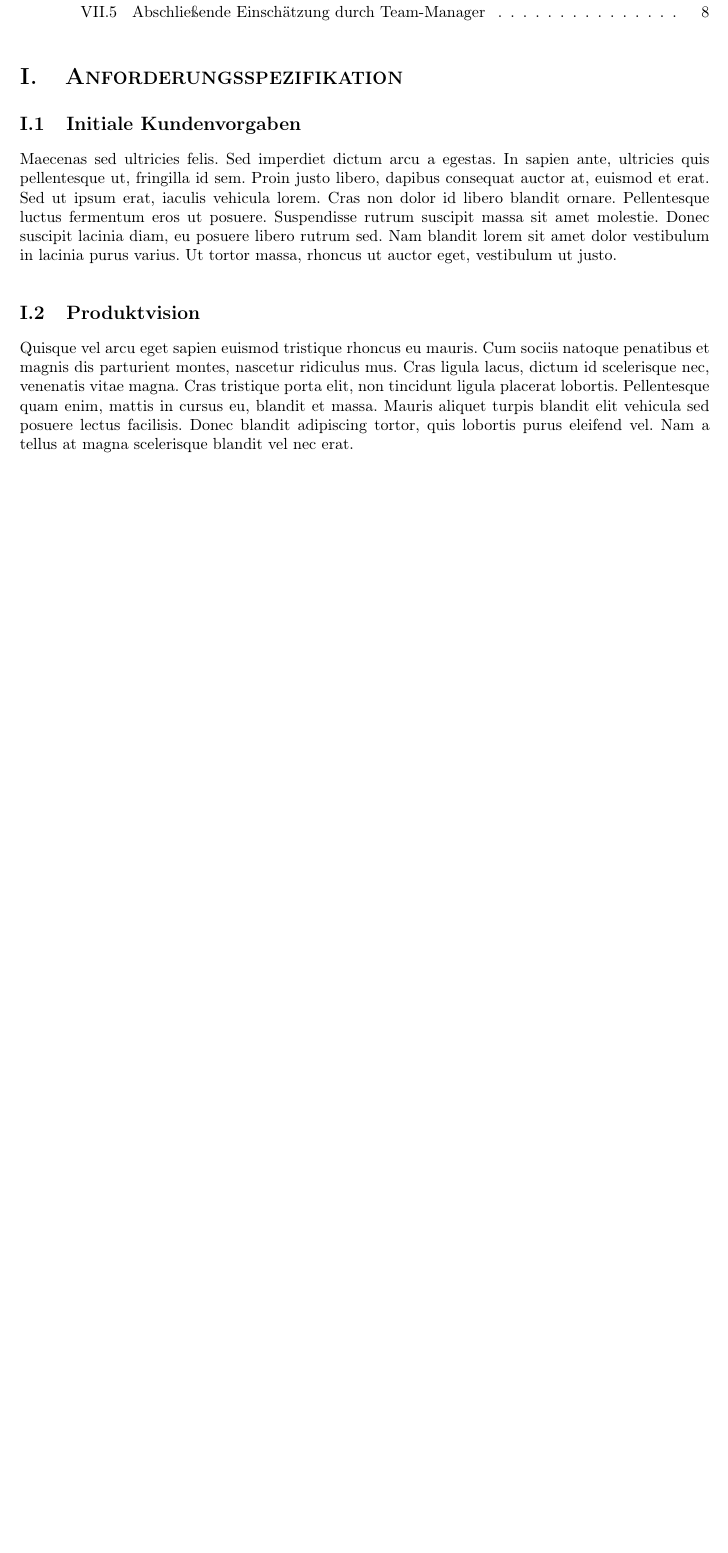
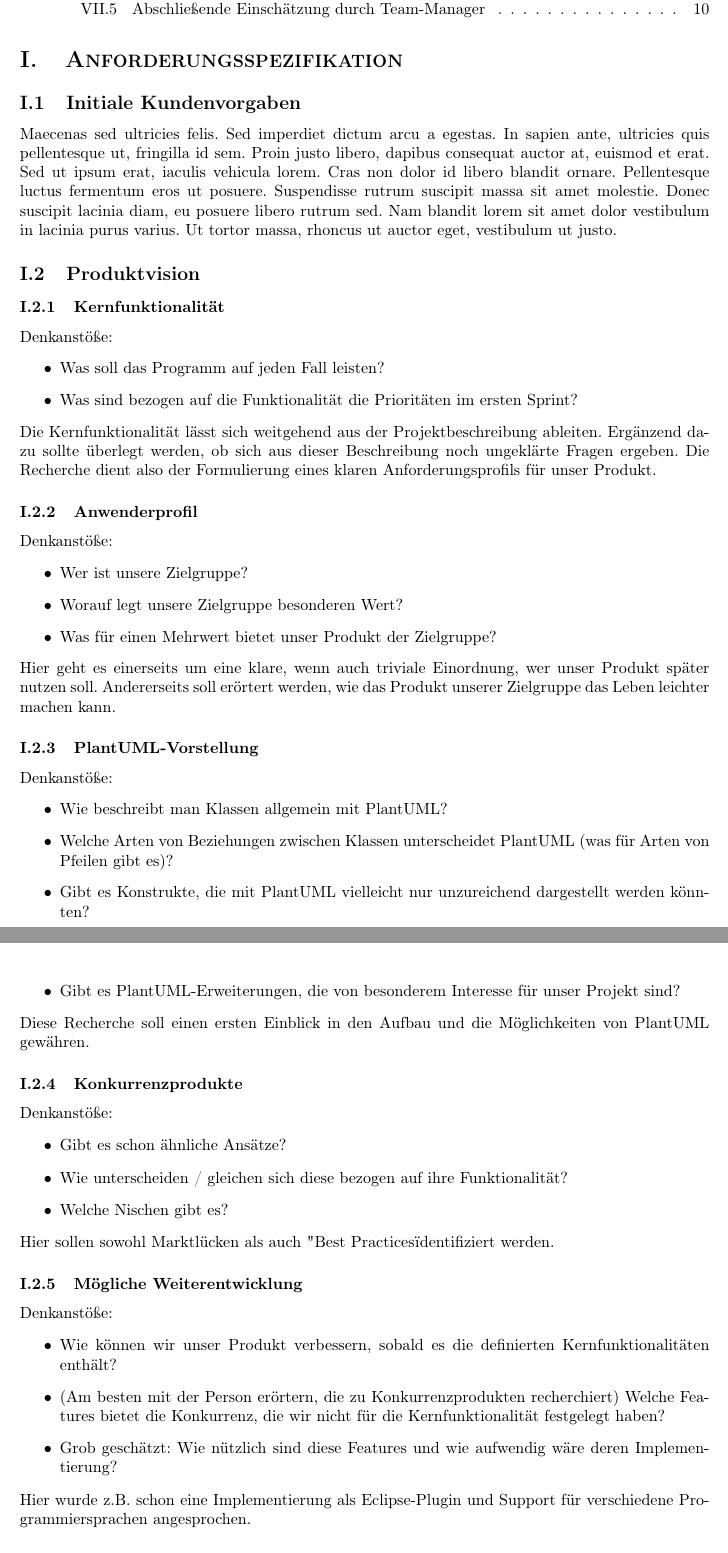
Before and after one commit to coffeemore/puml, a LaTeX document (documentation/projektdokumentation.tex, which reads documentation/ProduktvisionRecherche/Anwenderprofil.tex, documentation/ProduktvisionRecherche/Kernfunktionalitaet.tex, documentation/ProduktvisionRecherche/Konkurrenzprodukte.tex): part of page 3 of 8 before the commit and two parts of pages 3 and 4 of 10 after it, the two joined at a grey line, cut so that both start at the same text, the shorter picture padded with empty space. Compiled offline with pdfLaTeX.

Commit message:
Dateistruktur für Produktvision-Recherchen angelegt

```diff
--- /dev/null
+++ b/documentation/ProduktvisionRecherche/Anwenderprofil.tex
@@ -0,0 +1,9 @@
+\nsecbegin{Anwenderprofil}
+Denkanstöße:
+\begin{itemize}
+\item Wer ist unsere Zielgruppe?
+\item Worauf legt unsere Zielgruppe besonderen Wert?
+\item Was für einen Mehrwert bietet unser Produkt der Zielgruppe?
+\end{itemize}
+Hier geht es einerseits um eine klare, wenn auch triviale Einordnung, wer unser Produkt später nutzen soll. Andererseits soll erörtert werden, wie das Produkt unserer Zielgruppe das Leben leichter machen kann.
+\nsecend
--- /dev/null
+++ b/documentation/ProduktvisionRecherche/Kernfunktionalitaet.tex
@@ -0,0 +1,8 @@
+\nsecbegin{Kernfunktionalität}
+Denkanstöße:
+\begin{itemize}
+\item Was soll das Programm auf jeden Fall leisten?
+\item Was sind bezogen auf die Funktionalität die Prioritäten im ersten Sprint?
+\end{itemize}
+Die Kernfunktionalität lässt sich weitgehend aus der Projektbeschreibung ableiten. Ergänzend dazu sollte überlegt werden, ob sich aus dieser Beschreibung noch ungeklärte Fragen ergeben. Die Recherche dient also der Formulierung eines klaren Anforderungsprofils für unser Produkt.
+\nsecend
--- /dev/null
+++ b/documentation/ProduktvisionRecherche/Konkurrenzprodukte.tex
@@ -0,0 +1,9 @@
+\nsecbegin{Konkurrenzprodukte}
+Denkanstöße:
+\begin{itemize}
+\item Gibt es schon ähnliche Ansätze?
+\item Wie unterscheiden / gleichen sich diese bezogen auf ihre Funktionalität?
+\item Welche Nischen gibt es?
+\end{itemize}
+Hier sollen sowohl Marktlücken als auch "Best Practices" identifiziert werden.
+\nsecend
--- /dev/null
+++ b/documentation/ProduktvisionRecherche/MoeglicheWeiterentwicklung.tex
@@ -0,0 +1,9 @@
+\nsecbegin{Mögliche Weiterentwicklung}
+Denkanstöße:
+\begin{itemize}
+\item Wie können wir unser Produkt verbessern, sobald es die definierten Kernfunktionalitäten enthält?
+\item (Am besten mit der Person erörtern, die zu Konkurrenzprodukten recherchiert) Welche Features bietet die Konkurrenz, die wir nicht für die Kernfunktionalität festgelegt haben?
+\item Grob geschätzt: Wie nützlich sind diese Features und wie aufwendig wäre deren Implementierung?
+\end{itemize}
+Hier wurde z.B. schon eine Implementierung als Eclipse-Plugin und Support für verschiedene Programmiersprachen angesprochen.
+\nsecend
--- /dev/null
+++ b/documentation/ProduktvisionRecherche/PlantUML-Vorstellung.tex
@@ -0,0 +1,10 @@
+\nsecbegin{PlantUML-Vorstellung}
+Denkanstöße:
+\begin{itemize}
+\item Wie beschreibt man Klassen allgemein mit PlantUML?
+\item Welche Arten von Beziehungen zwischen Klassen unterscheidet PlantUML (was für Arten von Pfeilen gibt es)?
+\item Gibt es Konstrukte, die mit PlantUML vielleicht nur unzureichend dargestellt werden könnten?
+\item Gibt es PlantUML-Erweiterungen, die von besonderem Interesse für unser Projekt sind?
+\end{itemize}
+Diese Recherche soll einen ersten Einblick in den Aufbau und die Möglichkeiten von PlantUML gewähren.
+\nsecend
--- a/documentation/projektdokumentation.tex
+++ b/documentation/projektdokumentation.tex
@@ -146,6 +146,10 @@ Maecenas sed ultricies felis. Sed imperdiet dictum arcu a egestas.
 In sapien ante, ultricies quis pellentesque ut, fringilla id sem. Proin justo libero, dapibus consequat auctor at, euismod et erat. Sed ut ipsum erat, iaculis vehicula lorem. Cras non dolor id libero blandit ornare. Pellentesque luctus fermentum eros ut posuere. Suspendisse rutrum suscipit massa sit amet molestie. Donec suscipit lacinia diam, eu posuere libero rutrum sed. Nam blandit lorem sit amet dolor vestibulum in lacinia purus varius. Ut tortor massa, rhoncus ut auctor eget, vestibulum ut justo.
 \nsecend
 
+% Hier eure Recherchen für den Produktvisions-Workshop ergänzen! Kopiert den Inhalt eures Dokuments einfach in die bereits dafür angelegte Datei. Ihr könnt auch gern selbst eine erstellen, denkt nur daran, die Aufgabenstellung aus Jira zu kopieren, damit am Ende alles schön einheitlich ist.
 
 \nsecbegin{Produktvision}
-Quisque vel arcu eget sapien euismod tristique rhoncus eu mauris. Cum sociis natoque penatibus et magnis dis parturient montes, nascetur ridiculus mus. Cras ligula lacus, dictum id scelerisque nec, venenatis vitae magna. Cras tristique porta elit, non tincidunt ligula placerat lobortis. Pellentesque quam enim, mattis in cursus eu, blandit et massa. Mauris aliquet turpis blandit elit vehicula sed posuere lectus facilisis. Donec blandit adipiscing tortor, quis lobortis purus eleifend vel. Nam a tellus at magna scelerisque blandit vel nec erat.
+\input{ProduktvisionRecherche/Kernfunktionalitaet}
+\input{ProduktvisionRecherche/Anwenderprofil}
+\input{ProduktvisionRecherche/PlantUML-Vorstellung}
+\input{ProduktvisionRecherche/Konkurrenzprodukte}
```
Also changed, not shown: documentation/ProduktvisionRecherche/Datenmodell.tex (added, +8 -0 lines), documentation/ProduktvisionRecherche/ErsteUser-Story.tex (added, +8 -0 lines), documentation/ProduktvisionRecherche/GUI-Anforderungen.tex (added, +8 -0 lines), documentation/ProduktvisionRecherche/Workshop-Bedarfsermittlung.tex (added, +7 -0 lines), documentation/ProduktvisionRecherche/Workshop-Recherche.tex (added, +9 -0 lines), documentation/projektdokumentation.pdf, documentation/projektdokumentation.tex (6 more changed lines).
